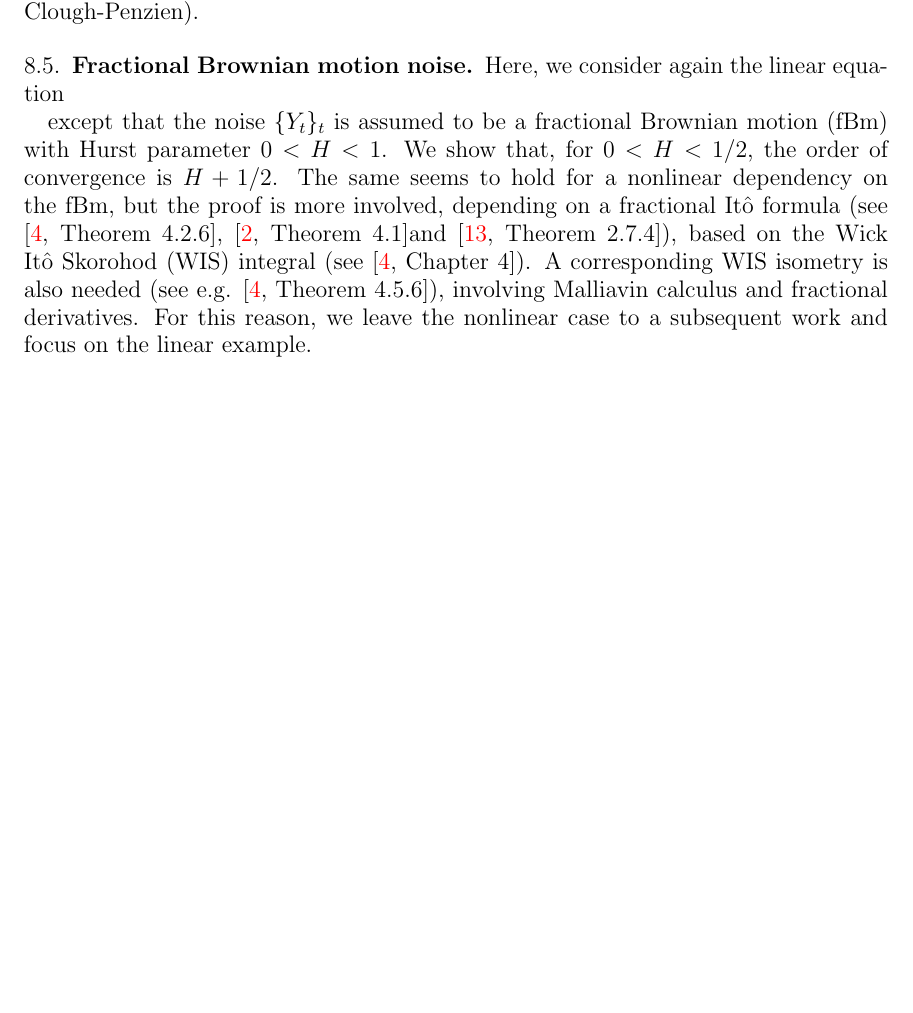
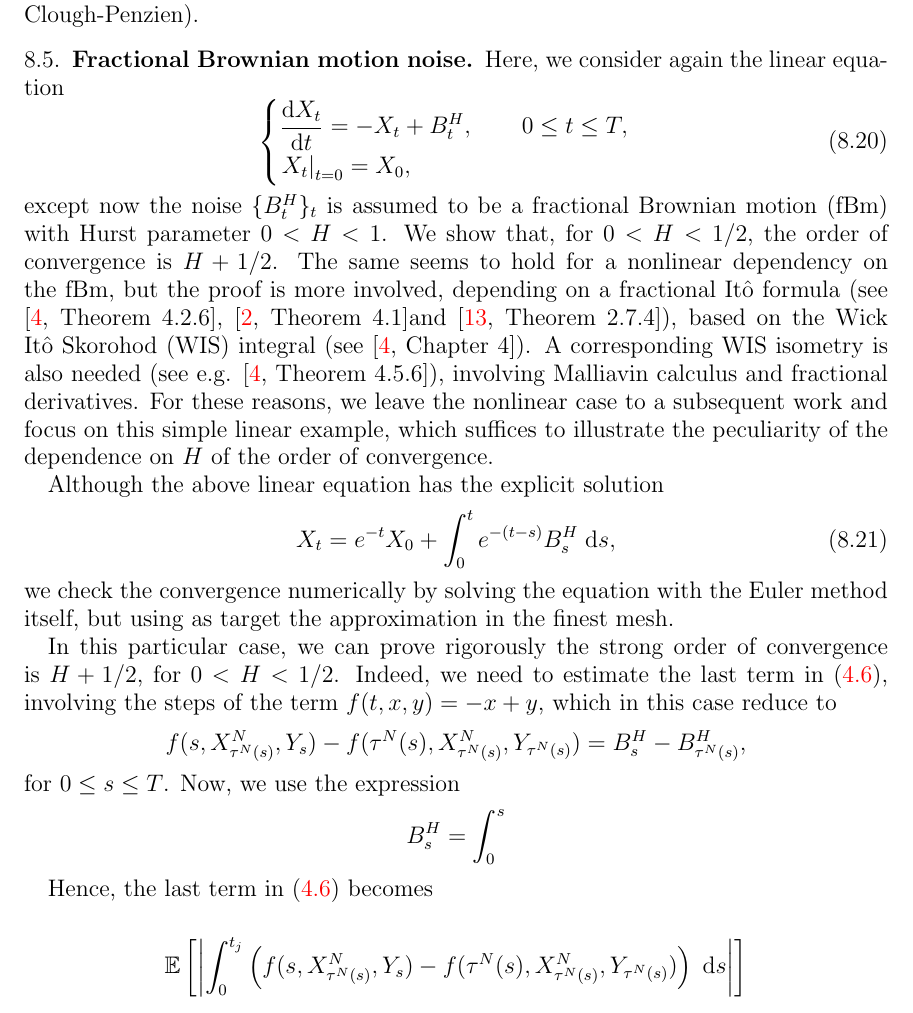
Before and after one commit to rmsrosa/rode_convergence_euler, a LaTeX paper (latex/rode_conv_em.tex): part of page 30 of 31 before the commit and part of page 30 of 32 after it, cut so that both start at the same text, the shorter picture padded with empty space. Compiled offline with pdfLaTeX.

Commit message:
simple eq with fBm

```diff
--- a/latex/rode_conv_em.tex
+++ b/latex/rode_conv_em.tex
@@ -1224,8 +1224,36 @@ See Neckel and Rupp pg 582 as a starting point of a model driven by a transport
 \subsection{Fractional Brownian motion noise}
 
 Here, we consider again the linear equation
+\begin{equation}
+    \label{linearnonhomogeneousrode2}
+    \begin{cases}
+        \displaystyle \frac{\mathrm{d}X_t}{\mathrm{d} t} = -X_t + B^H_t, \qquad 0 \leq t \leq T, \\
+        \left. X_t \right|_{t = 0} = X_0,
+      \end{cases}
+\end{equation}
+except now the noise $\{B^H_t\}_t$ is assumed to be a fractional Brownian motion (fBm) with Hurst parameter $0 < H < 1$. We show that, for $0 < H < 1/2$, the order of convergence is $H + 1/2$. The same seems to hold for a nonlinear dependency on the fBm, but the proof is more involved, depending on a fractional It\^o formula (see \cite[Theorem 4.2.6]{BHOB2008}, \cite[Theorem 4.1]{Bender2003}and \cite[Theorem 2.7.4]{Mishura2008}), based on the Wick It\^o Skorohod (WIS) integral (see \cite[Chapter 4]{BHOB2008}). A corresponding WIS isometry is also needed (see e.g. \cite[Theorem 4.5.6]{BHOB2008}), involving Malliavin calculus and fractional derivatives. For these reasons, we leave the nonlinear case to a subsequent work and focus on this simple linear example, which suffices to illustrate the peculiarity of the dependence on $H$ of the order of convergence.
 
-except that the noise $\{Y_t\}_t$ is assumed to be a fractional Brownian motion (fBm) with Hurst parameter $0 < H < 1$. We show that, for $0 < H < 1/2$, the order of convergence is $H + 1/2$. The same seems to hold for a nonlinear dependency on the fBm, but the proof is more involved, depending on a fractional It\^o formula (see \cite[Theorem 4.2.6]{BHOB2008}, \cite[Theorem 4.1]{Bender2003}and \cite[Theorem 2.7.4]{Mishura2008}), based on the Wick It\^o Skorohod (WIS) integral (see \cite[Chapter 4]{BHOB2008}). A corresponding WIS isometry is also needed (see e.g. \cite[Theorem 4.5.6]{BHOB2008}), involving Malliavin calculus and fractional derivatives. For this reason, we leave the nonlinear case to a subsequent work and focus on the linear example.
+Although the above linear equation has the explicit solution
+\begin{equation}
+    X_t = e^{-t}X_0 + \int_0^t e^{-(t-s)}B^H_s\;\mathrm{d}s,
+\end{equation}
+we check the convergence numerically by solving the equation with the Euler method itself, but using as target the approximation in the finest mesh.
+
+In this particular case, we can prove rigorously the strong order of convergence is $H+1/2$, for $0 < H < 1/2$. Indeed, we need to estimate the last term in \eqref{expectedestimateglobalerrorintegral}, involving the steps of the term $f(t, x, y) = -x + y$, which in this case reduce to
+\[
+    f(s, X_{\tau^N(s)}^N, Y_s) - f(\tau^N(s), X_{\tau^N(s)}^N, Y_{\tau^N(s)}) = B^H_s - B^H_{\tau^N(s)},
+\]
+for $0 \leq s \leq T$. Now, we use the expression
+\[
+    B^H_s = \int_0^s
+\]
+
+Hence, the last term in \eqref{expectedestimateglobalerrorintegral} becomes
+
+\begin{align*}
+    \mathbb{E}\left[\left|\int_0^{t_j} \left( f(s, X_{\tau^N(s)}^N, Y_s) - f(\tau^N(s), X_{\tau^N(s)}^N, Y_{\tau^N(s)}) \right)\;\mathrm{d}s\right|\right]
+\end{align*}
+
 
 \section*{Acknowledgments}
 
```
Also changed, not shown: latex/rode_conv_em.pdf.
